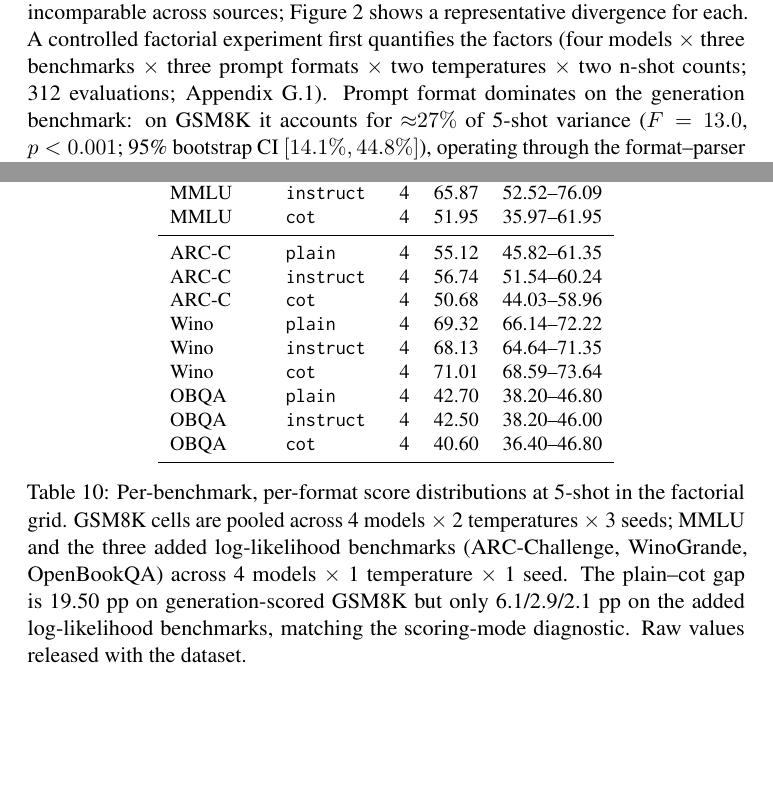
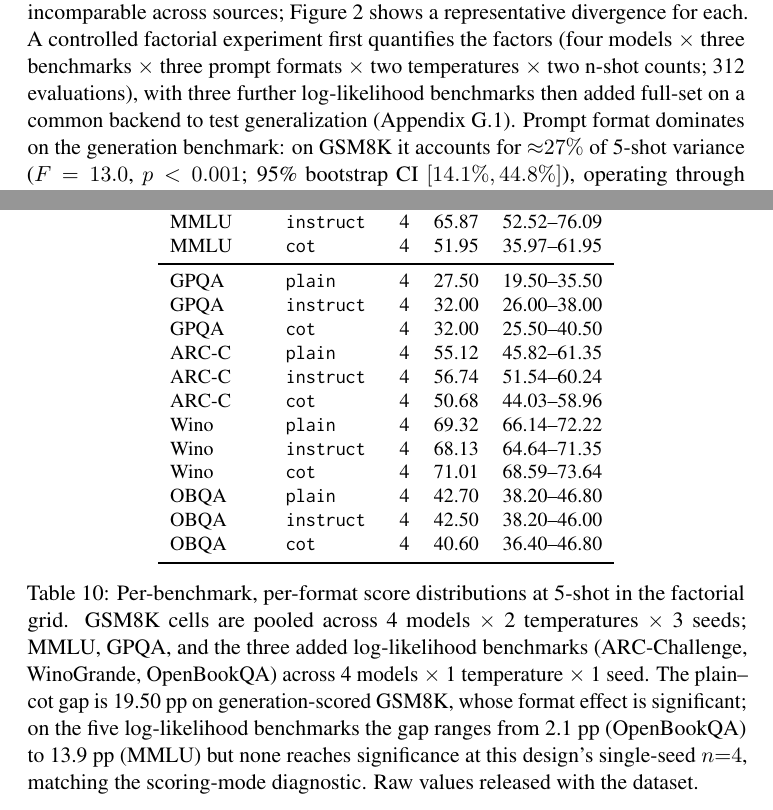
Before and after one commit to psychias/eee-eval, a LaTeX paper (LLM_Evaluation_Report/latex/acl_latex.tex): two parts of pages 9 and 34 of 36 before the commit and two parts of pages 9 and 33 of 35 after it, joined at a grey line, cut so that both start at the same text, the shorter picture padded with empty space. Compiled offline with pdfLaTeX; a LaTeX package or settings file that is missing is left out.

Commit message:
Re-review pass: add GPQA to per-format table, reconcile the five-benchmark count
Second (verification) review confirmed all prior fixes landed; addressed its two
minor findings:
- GPQA was cited as one of the "five log-likelihood benchmarks" but had no
  per-format table row (unlike the other four). Added its 5-shot per-format means
  (plain 27.50 / instruct 32.00 / cot 32.00) to Table anova-per-benchmark, and
  corrected the caption (MMLU's 13.9pp spread means the honest framing is
  significance, not a "<=6.1pp" bound).
- The §5 grid header ("three benchmarks; 312 evaluations") now explicitly notes the
  three added log-likelihood benchmarks are a separate full-set arm, so the
  "five log-likelihood benchmarks" claim reconciles without a detour to Appendix G.

```diff
--- a/LLM_Evaluation_Report/latex/acl_latex.tex
+++ b/LLM_Evaluation_Report/latex/acl_latex.tex
@@ -637,7 +637,9 @@ become incomparable across sources; Figure~\ref{fig:casestudies-unified} shows a
 representative divergence for each. A controlled factorial experiment first
 quantifies the factors (four models $\times$ three benchmarks $\times$ three
 prompt formats $\times$ two temperatures $\times$ two n-shot counts; 312
-evaluations; Appendix~\ref{app:exp-grid}). Prompt format dominates on the generation benchmark: on GSM8K it
+evaluations), with three further log-likelihood benchmarks then added full-set on a
+common backend to test generalization (Appendix~\ref{app:exp-grid}). Prompt format
+dominates on the generation benchmark: on GSM8K it
 accounts for ${\approx}27\%$ of 5-shot variance ($F = 13.0$, $p < 0.001$; 95\%
 bootstrap CI $[14.1\%, 44.8\%]$), operating through the format--parser coupling of
 \S\ref{sec:gsm8k} rather than a capability shift. On all five log-likelihood
@@ -1762,6 +1764,9 @@ MMLU  & \texttt{plain}    &  4 & 65.67 & 55.17--73.03 \\
 MMLU  & \texttt{instruct} &  4 & 65.87 & 52.52--76.09 \\
 MMLU  & \texttt{cot}      &  4 & 51.95 & 35.97--61.95 \\
 \midrule
+GPQA  & \texttt{plain}    &  4 & 27.50 & 19.50--35.50 \\
+GPQA  & \texttt{instruct} &  4 & 32.00 & 26.00--38.00 \\
+GPQA  & \texttt{cot}      &  4 & 32.00 & 25.50--40.50 \\
 ARC-C & \texttt{plain}    &  4 & 55.12 & 45.82--61.35 \\
 ARC-C & \texttt{instruct} &  4 & 56.74 & 51.54--60.24 \\
 ARC-C & \texttt{cot}      &  4 & 50.68 & 44.03--58.96 \\
@@ -1775,11 +1780,13 @@ OBQA  & \texttt{cot}      &  4 & 40.60 & 36.40--46.80 \\
 \end{tabular}
 \caption{Per-benchmark, per-format score distributions at 5-shot in the
 factorial grid. GSM8K cells are pooled across 4 models $\times$ 2
-temperatures $\times$ 3 seeds; MMLU and the three added log-likelihood
+temperatures $\times$ 3 seeds; MMLU, GPQA, and the three added log-likelihood
 benchmarks (ARC-Challenge, WinoGrande, OpenBookQA) across 4 models $\times$ 1
 temperature $\times$ 1 seed. The plain--cot gap is 19.50 pp on generation-scored
-GSM8K but only 6.1/2.9/2.1 pp on the added log-likelihood benchmarks, matching the
-scoring-mode diagnostic. Raw values released with the dataset.}
+GSM8K, whose format effect is significant; on the five log-likelihood benchmarks
+the gap ranges from 2.1 pp (OpenBookQA) to 13.9 pp (MMLU) but none reaches
+significance at this design's single-seed $n{=}4$, matching the scoring-mode
+diagnostic. Raw values released with the dataset.}
 \label{tab:anova-per-benchmark}
 \end{table}
 
```
